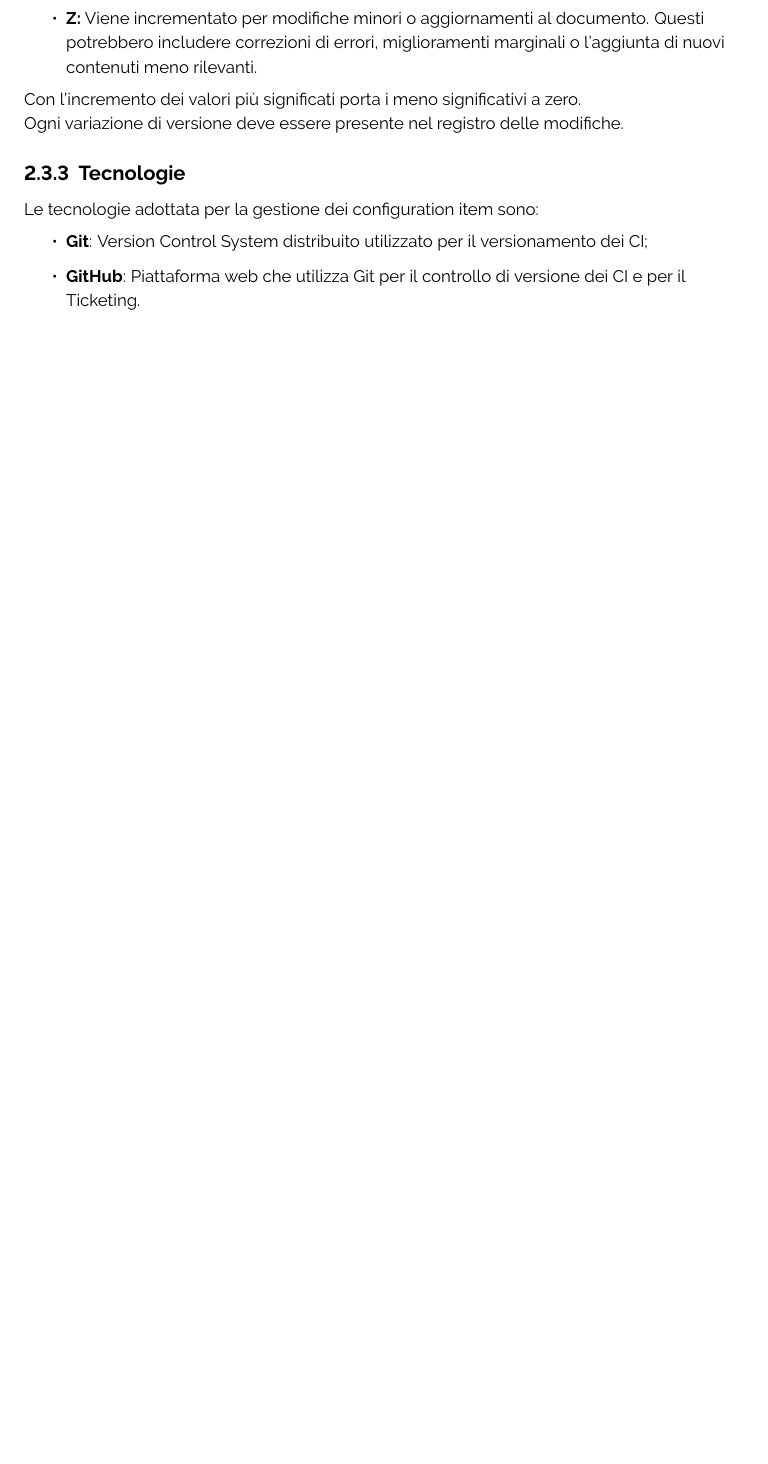
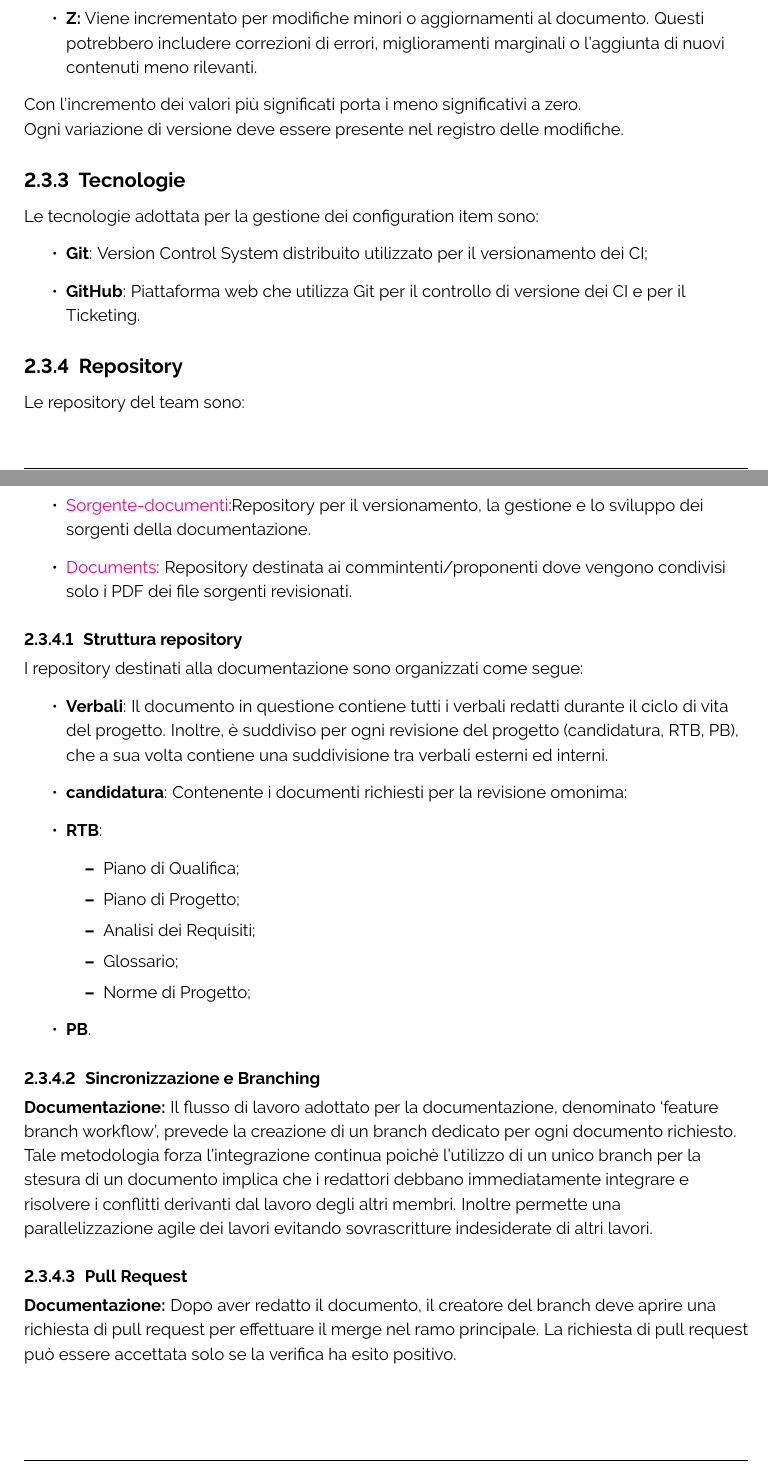
Before and after one commit to ByteOps-swe/Sorgente-documenti, a LaTeX document (Documents/RTB/Norme di progetto/Norme di progetto.tex): part of page 15 of 20 before the commit and two parts of pages 16 and 17 of 22 after it, the two joined at a grey line, cut so that both start at the same text, the shorter picture padded with empty space. Compiled offline with pdfLaTeX.

Commit message:
ciclo di vita

```diff
--- a/Documents/RTB/Norme di progetto/Norme di progetto.tex
+++ b/Documents/RTB/Norme di progetto/Norme di progetto.tex
@@ -462,6 +466,37 @@ Le tecnologie adottata per la gestione dei configuration item sono:
     \item \textbf{GitHub}: Piattaforma web che utilizza Git per il controllo di versione dei CI e per il Ticketing.
 \end{itemize}
 
+\subsubsection{Repository}
+Le repository del team sono:
+    \begin{itemize}
+        \item \href{https://github.com/ByteOps-swe/Sorgente-documenti}{Sorgente-documenti}:Repository per il versionamento, la gestione e lo sviluppo dei sorgenti della documentazione.
+        \item \href{https://github.com/ByteOps-swe/Documents}{Documents}: Repository destinata ai commintenti/proponenti dove vengono condivisi solo i PDF dei file sorgenti revisionati.
+    \end{itemize}
+ \paragraph{Struttura repository}
+ I repository destinati alla documentazione sono organizzati come segue:
+\begin{itemize}
+    \item \textbf{Verbali}: Il documento in questione contiene tutti i verbali redatti durante il ciclo di vita del progetto. Inoltre, è suddiviso per ogni revisione del progetto (candidatura, RTB, PB), che a sua volta contiene una suddivisione tra verbali esterni ed interni.
+    \item \textbf{candidatura}: Contenente i documenti richiesti per la revisione omonima:
+    \item \textbf{RTB}:\begin{itemize}
+        \item Piano di Qualifica;
+        \item Piano di Progetto;
+        \item Analisi dei Requisiti;
+        \item Glossario;
+        \item Norme di Progetto;
+    \end{itemize}
+    \item \textbf{PB}.
+\end{itemize}
+
+
+\paragraph{Sincronizzazione e Branching}
+\textbf{Documentazione:}
+Il flusso di lavoro adottato per la documentazione, denominato ‘feature branch workflow’, prevede la creazione di un branch dedicato per ogni documento richiesto.
+Tale metodologia forza l'integrazione continua poichè l'utilizzo di un unico branch per la stesura di un documento implica che i redattori debbano immediatamente integrare e risolvere i conflitti derivanti dal lavoro degli altri membri.
+Inoltre permette una parallelizzazione agile dei lavori evitando sovrascritture indesiderate di altri lavori.
+
+\paragraph{Pull Request}
+\textbf{Documentazione:}
+Dopo aver redatto il documento, il creatore del branch deve aprire una richiesta di pull request per effettuare il merge nel ramo principale. La richiesta di pull request può essere accettata solo se la verifica ha esito positivo.
 % -----------------------------Processi organizzativi --------------------------------
 
 \section{Processi organizzativi}
```
Also changed, not shown: Documents/RTB/Norme di progetto/Norme di progetto.tex (8 more changed lines).
